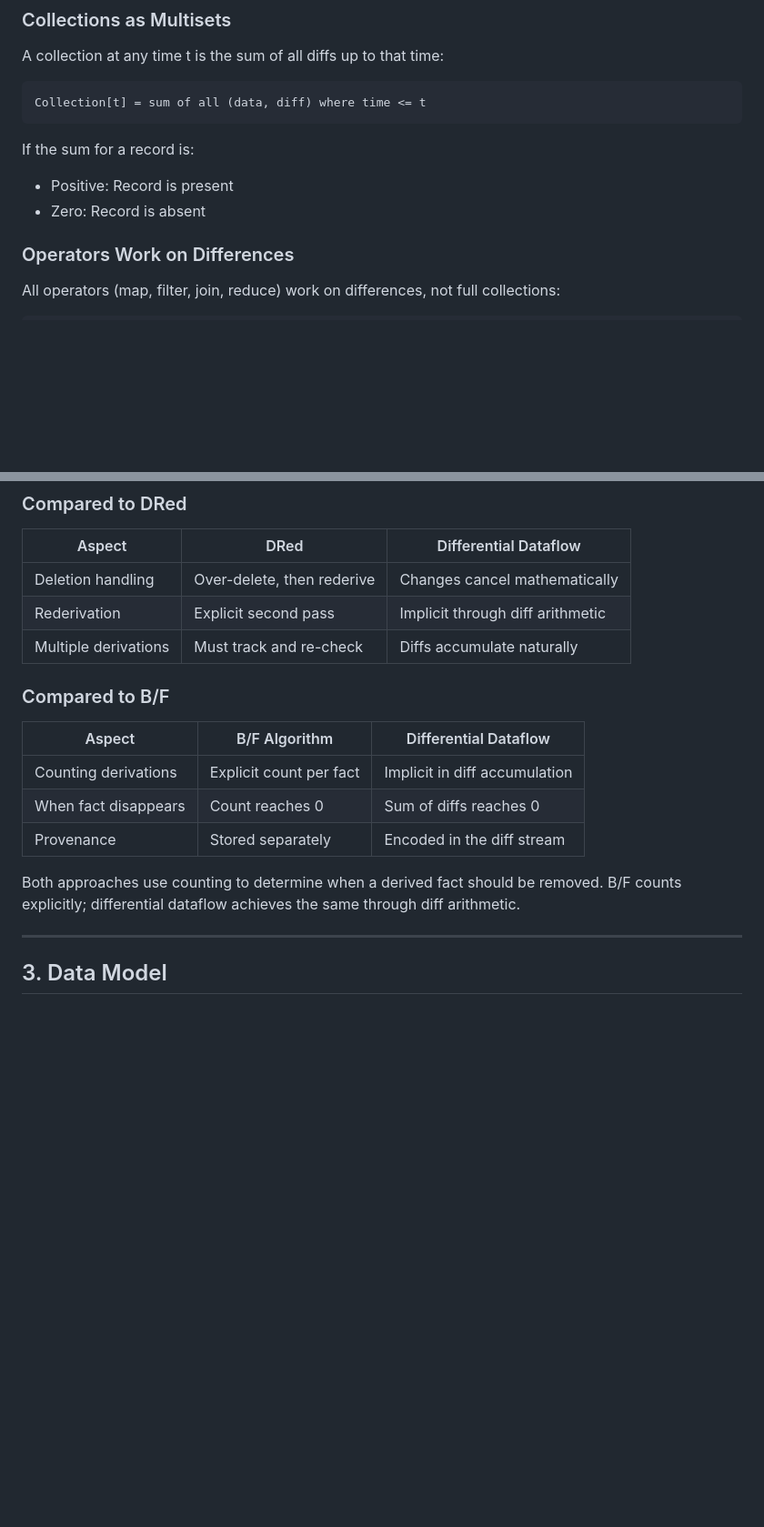
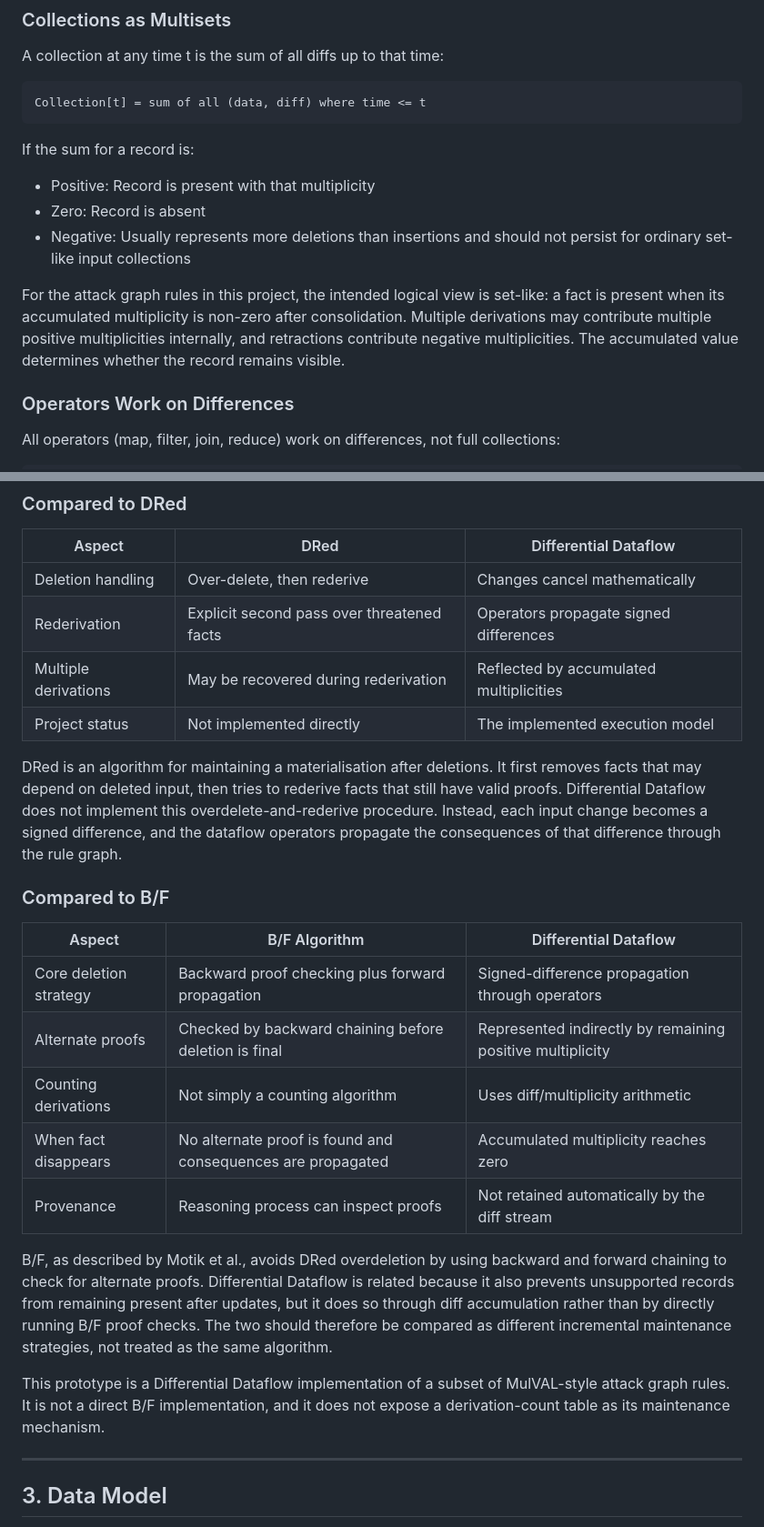
Before and after one commit to stefi19/DynamicAttackGraphs, a Markdown page: docs/PHASE2_ARCHITECTURE.md, 2 parts joined by grey strips. Shown at 91% size. GitHub-like rendering; blank space fills up the shorter version.

Commit message:
docs: distinguish differential updates from B/F

````diff
--- a/docs/PHASE2_ARCHITECTURE.md
+++ b/docs/PHASE2_ARCHITECTURE.md
@@ -40,8 +40,16 @@ Collection[t] = sum of all (data, diff) where time <= t
 ```
 
 If the sum for a record is:
-- Positive: Record is present
+- Positive: Record is present with that multiplicity
 - Zero: Record is absent
+- Negative: Usually represents more deletions than insertions and should not
+  persist for ordinary set-like input collections
+
+For the attack graph rules in this project, the intended logical view is
+set-like: a fact is present when its accumulated multiplicity is non-zero after
+consolidation. Multiple derivations may contribute multiple positive
+multiplicities internally, and retractions contribute negative multiplicities.
+The accumulated value determines whether the record remains visible.
 
 ### Operators Work on Differences
 
@@ -63,18 +71,37 @@ This is the key insight: we only process changes, not the full data.
 | Aspect | DRed | Differential Dataflow |
 |--------|------|----------------------|
 | Deletion handling | Over-delete, then rederive | Changes cancel mathematically |
-| Rederivation | Explicit second pass | Implicit through diff arithmetic |
-| Multiple derivations | Must track and re-check | Diffs accumulate naturally |
+| Rederivation | Explicit second pass over threatened facts | Operators propagate signed differences |
+| Multiple derivations | May be recovered during rederivation | Reflected by accumulated multiplicities |
+| Project status | Not implemented directly | The implemented execution model |
+
+DRed is an algorithm for maintaining a materialisation after deletions. It first
+removes facts that may depend on deleted input, then tries to rederive facts
+that still have valid proofs. Differential Dataflow does not implement this
+overdelete-and-rederive procedure. Instead, each input change becomes a signed
+difference, and the dataflow operators propagate the consequences of that
+difference through the rule graph.
 
 ### Compared to B/F
 
 | Aspect | B/F Algorithm | Differential Dataflow |
 |--------|--------------|----------------------|
-| Counting derivations | Explicit count per fact | Implicit in diff accumulation |
-| When fact disappears | Count reaches 0 | Sum of diffs reaches 0 |
-| Provenance | Stored separately | Encoded in the diff stream |
+| Core deletion strategy | Backward proof checking plus forward propagation | Signed-difference propagation through operators |
+| Alternate proofs | Checked by backward chaining before deletion is final | Represented indirectly by remaining positive multiplicity |
+| Counting derivations | Not simply a counting algorithm | Uses diff/multiplicity arithmetic |
+| When fact disappears | No alternate proof is found and consequences are propagated | Accumulated multiplicity reaches zero |
+| Provenance | Reasoning process can inspect proofs | Not retained automatically by the diff stream |
 
-Both approaches use counting to determine when a derived fact should be removed. B/F counts explicitly; differential dataflow achieves the same through diff arithmetic.
+B/F, as described by Motik et al., avoids DRed overdeletion by using backward
+and forward chaining to check for alternate proofs. Differential Dataflow is
+related because it also prevents unsupported records from remaining present
+after updates, but it does so through diff accumulation rather than by directly
+running B/F proof checks. The two should therefore be compared as different
+incremental maintenance strategies, not treated as the same algorithm.
+
+This prototype is a Differential Dataflow implementation of a subset of
+MulVAL-style attack graph rules. It is not a direct B/F implementation, and it
+does not expose a derivation-count table as its maintenance mechanism.
 
 ---
 
````
